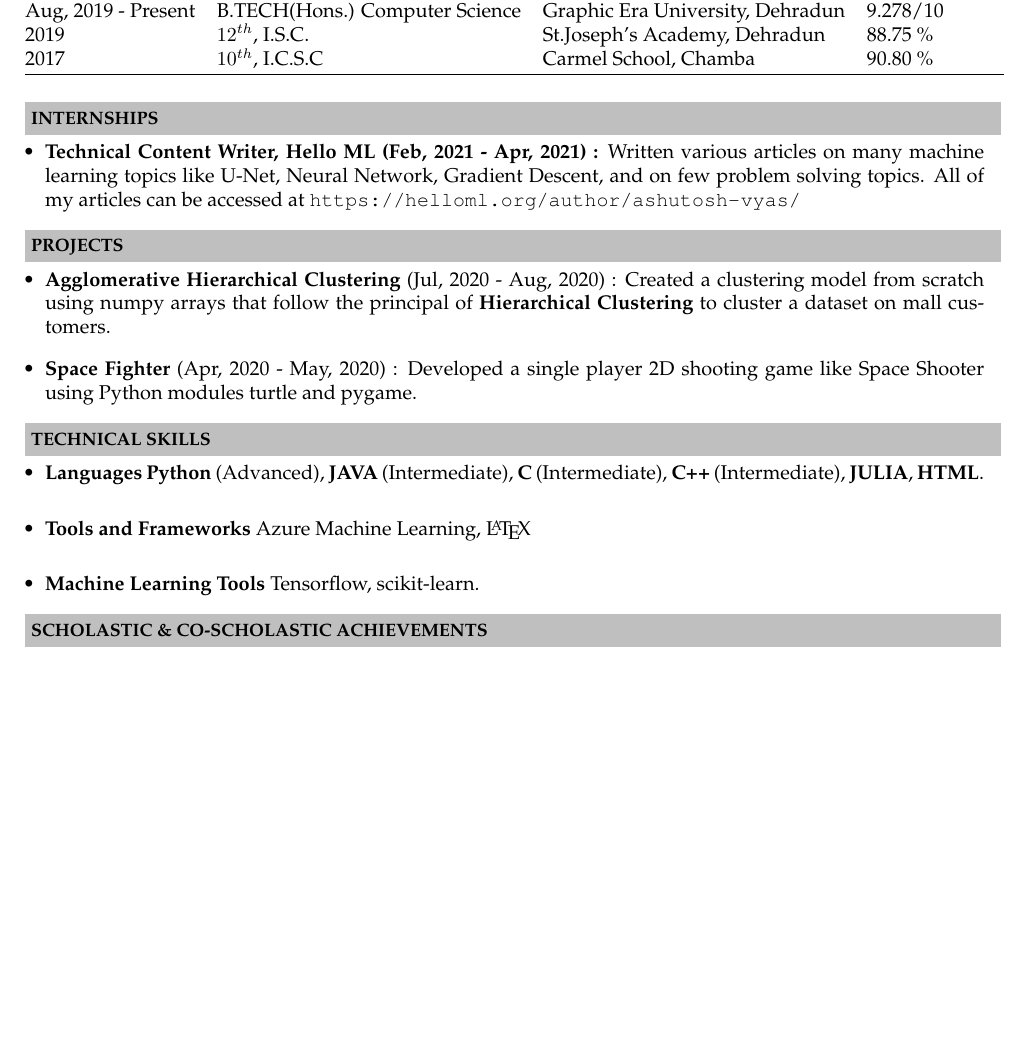
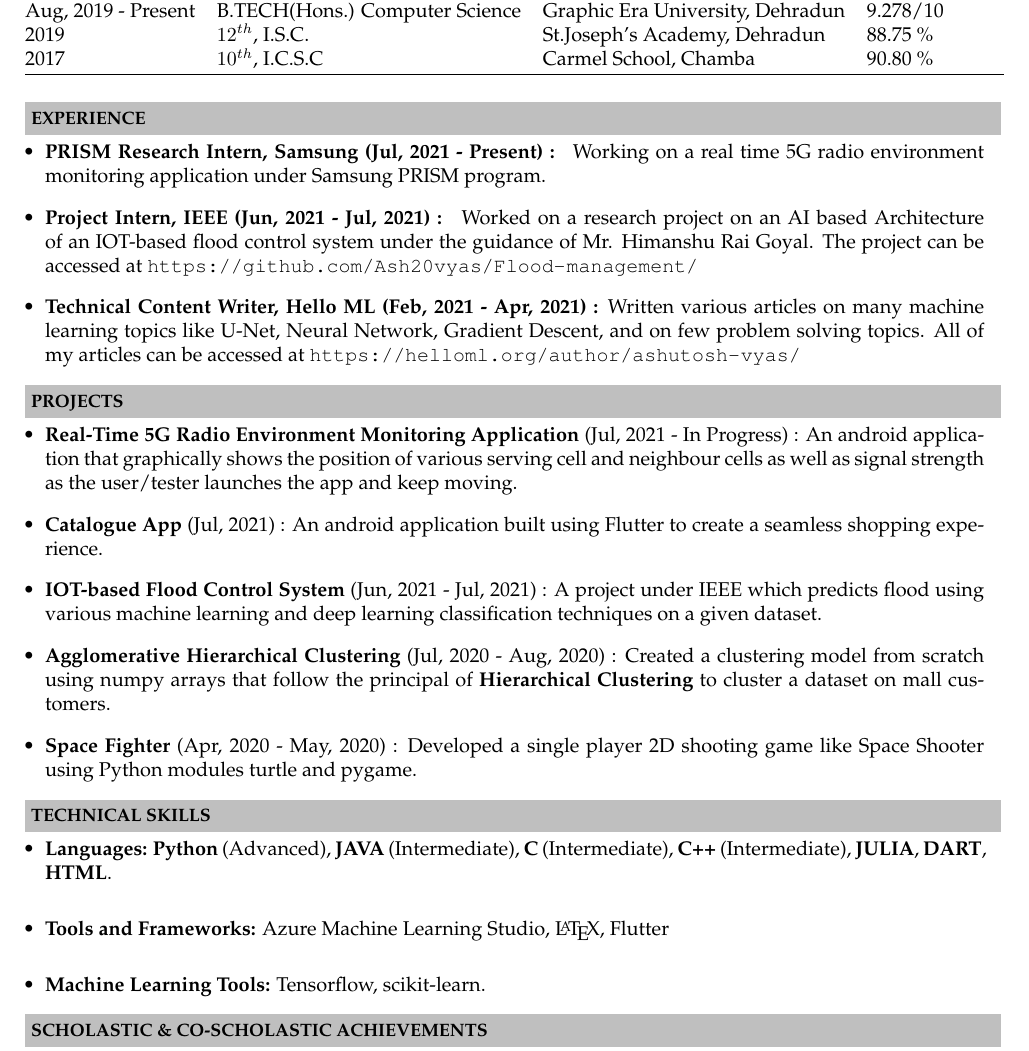
Before and after one commit to Ash20vyas/Resume, a LaTeX CV (AshutoshVyas_Resume.tex): part of the page, cut so that both start at the same text, the shorter picture padded with empty space. Compiled offline with pdfLaTeX.

Commit message:
Resume Update

```diff
--- a/AshutoshVyas_Resume.tex
+++ b/AshutoshVyas_Resume.tex
@@ -61,9 +61,14 @@ Aug, 2019 - Present & B.TECH(Hons.) Computer Science & Graphic Era University,\
 %\end{table}
 \\
 
-\resheading{\textbf{INTERNSHIPS} }\\[\lsep]
+\resheading{\textbf{EXPERIENCE} }\\[\lsep]
 \begin{itemize}
 \setlength\itemsep{0.5em}
+\item \textbf{PRISM Research Intern, Samsung (Jul, 2021 - Present) : }
+Working on a real time 5G radio environment monitoring application under Samsung PRISM program.
+\item \textbf{Project Intern, IEEE (Jun, 2021 - Jul, 2021) : }
+Worked on a research project on an AI based Architecture of an IOT-based flood control system under the guidance of Mr. Himanshu Rai Goyal.
+The project can be accessed at \url{https://github.com/Ash20vyas/Flood-management/}
 \item \textbf{Technical Content Writer, Hello ML (Feb, 2021 - Apr, 2021) : }Written various articles on many machine learning topics like U-Net,  Neural Network, Gradient Descent, and on few problem solving topics.
 All of my articles can be accessed at \url{https://helloml.org/author/ashutosh-vyas/}
 \end{itemize}
@@ -71,6 +76,9 @@ All of my articles can be accessed at \url{https://helloml.org/author/ashutosh-v
 \resheading{\textbf{PROJECTS} }\\[\lsep]
 \begin{itemize}
 \setlength\itemsep{0.5em}
+\item \textbf{Real-Time 5G Radio Environment Monitoring Application} (Jul, 2021 - In Progress) : An android application that graphically shows the position of various serving cell and neighbour cells as well as signal strength as the user/tester launches the app and keep moving.
+\item \textbf{Catalogue App} (Jul, 2021) : An android application built using Flutter to create a seamless shopping experience.
+\item \textbf{IOT-based Flood Control System} (Jun, 2021 - Jul, 2021) : A project under IEEE which predicts flood using various machine learning and deep learning classification techniques on a given dataset.
 \item \textbf{Agglomerative Hierarchical Clustering} (Jul, 2020 - Aug, 2020) : Created a clustering model from scratch using numpy arrays that follow the principal of \textbf{Hierarchical Clustering} to cluster a dataset on mall customers.
 \item \textbf{Space Fighter} (Apr, 2020 - May, 2020) : Developed a single player 2D shooting game like Space Shooter using Python modules turtle and pygame.
 \end{itemize}
@@ -78,9 +86,9 @@ All of my articles can be accessed at \url{https://helloml.org/author/ashutosh-v
 \resheading{\textbf{TECHNICAL SKILLS} }\\[\lsep]
 \begin{itemize}
 \setlength\itemsep{0em}
-\item \noindent \textbf{Languages} \textbf{Python} (Advanced), \textbf{JAVA} (Intermediate), \textbf{C} (Intermediate), \textbf{C++} (Intermediate), \textbf{JULIA}, \textbf{HTML}.\\
- \item \noindent\textbf{Tools and Frameworks} Azure Machine Learning, \LaTeX\\
-\item \noindent \textbf{Machine Learning Tools} Tensorflow, scikit-learn.
+\item \noindent \textbf{Languages:} \textbf{Python} (Advanced), \textbf{JAVA} (Intermediate), \textbf{C} (Intermediate), \textbf{C++} (Intermediate), \textbf{JULIA}, \textbf{DART}, \textbf{HTML}.\\
+ \item \noindent\textbf{Tools and Frameworks:} Azure Machine Learning Studio, \LaTeX, Flutter\\
+\item \noindent \textbf{Machine Learning Tools:} Tensorflow, scikit-learn.
 \end{itemize}
 
 \resheading{\textbf{SCHOLASTIC \& CO-SCHOLASTIC ACHIEVEMENTS} }\\[\lsep]
```
Also changed, not shown: AshutoshVyas_Resume.pdf.
